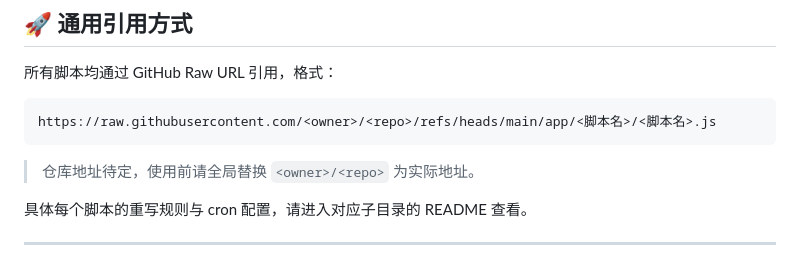
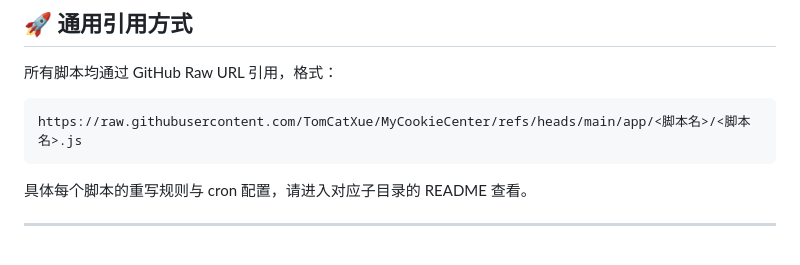
Before and after one commit to TomCatXue/MyCookieCenter, a Markdown page: README.md, the part around the change. Rendered like a GitHub page.

````diff
--- a/README.md
+++ b/README.md
@@ -22,10 +22,8 @@
 所有脚本均通过 GitHub Raw URL 引用，格式：
 
 ```
-https://raw.githubusercontent.com/<owner>/<repo>/refs/heads/main/app/<脚本名>/<脚本名>.js
+https://raw.githubusercontent.com/TomCatXue/MyCookieCenter/refs/heads/main/app/<脚本名>/<脚本名>.js
 ```
-
-> 仓库地址待定，使用前请全局替换 `<owner>/<repo>` 为实际地址。
 
 具体每个脚本的重写规则与 cron 配置，请进入对应子目录的 README 查看。
 
````
Also changed, not shown: app/weibo/README.md (deleted, +0 -98 lines), app/wps/README.md (deleted, +0 -98 lines), loon/icon.png (added), 4 other files.
